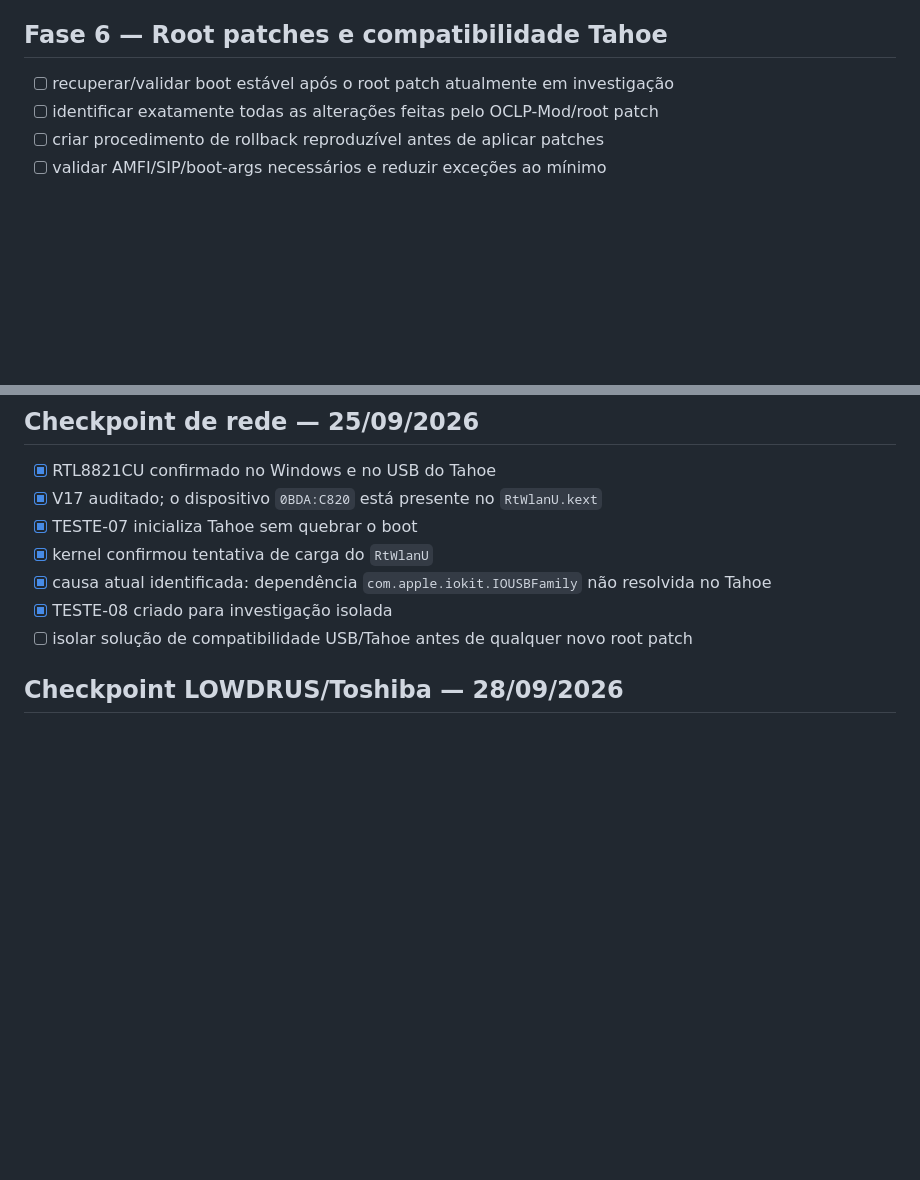
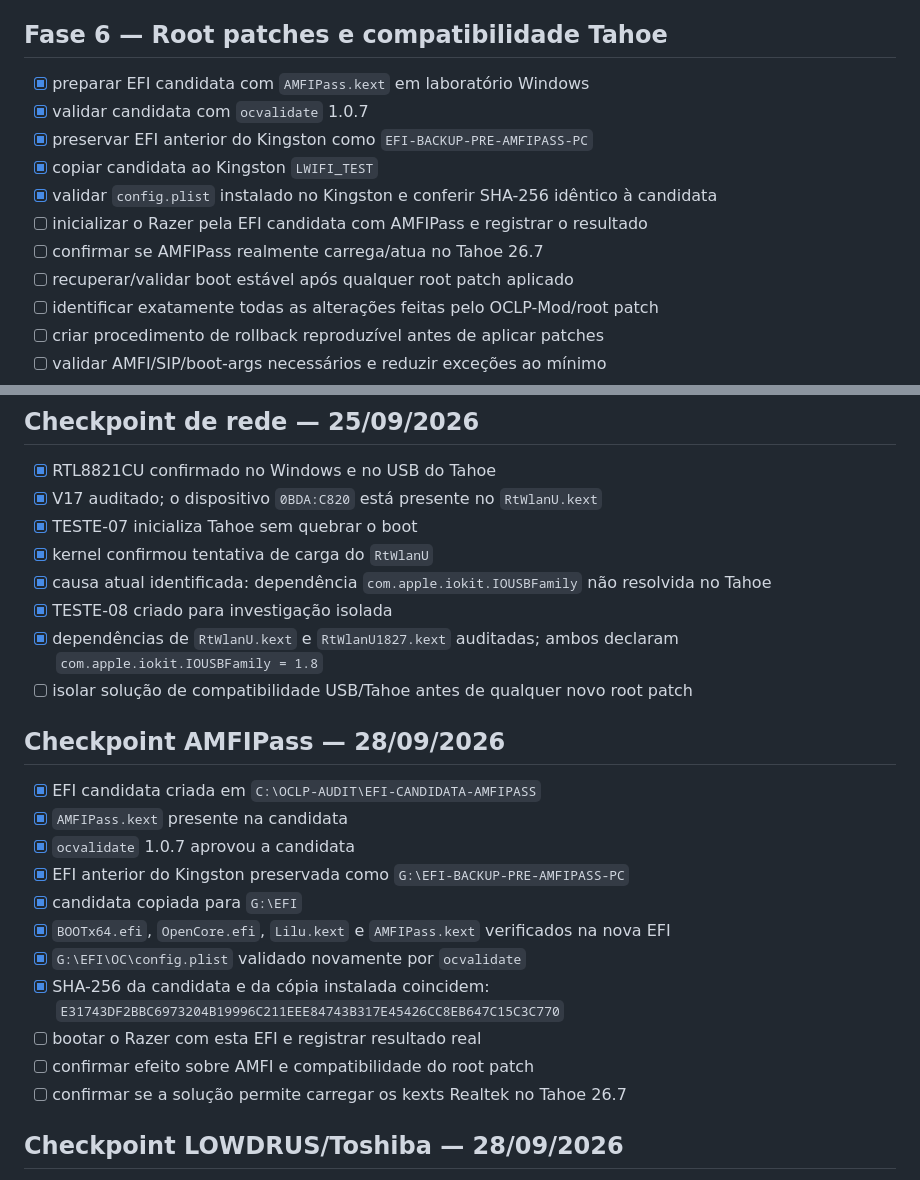
Before and after one commit to lowdrus/AUTO-INSTALLER-TAHOE-NOTEBOOK-RAZER-BLADE-PRO-2014, a Markdown page: docs/ROADMAP.md, 2 parts joined by grey strips. GitHub-like rendering; blank space fills up the shorter version.

Commit message:
docs: add AMFIPass checkpoint and expand RTL8821CU roadmap

```diff
--- a/docs/ROADMAP.md
+++ b/docs/ROADMAP.md
@@ -91,7 +91,14 @@
 - [ ] teste de atualização do macOS sem perder boot/perfil
 
 ## Fase 6 — Root patches e compatibilidade Tahoe
-- [ ] recuperar/validar boot estável após o root patch atualmente em investigação
+- [x] preparar EFI candidata com `AMFIPass.kext` em laboratório Windows
+- [x] validar candidata com `ocvalidate` 1.0.7
+- [x] preservar EFI anterior do Kingston como `EFI-BACKUP-PRE-AMFIPASS-PC`
+- [x] copiar candidata ao Kingston `LWIFI_TEST`
+- [x] validar `config.plist` instalado no Kingston e conferir SHA-256 idêntico à candidata
+- [ ] inicializar o Razer pela EFI candidata com AMFIPass e registrar o resultado
+- [ ] confirmar se AMFIPass realmente carrega/atua no Tahoe 26.7
+- [ ] recuperar/validar boot estável após qualquer root patch aplicado
 - [ ] identificar exatamente todas as alterações feitas pelo OCLP-Mod/root patch
 - [ ] criar procedimento de rollback reproduzível antes de aplicar patches
 - [ ] validar AMFI/SIP/boot-args necessários e reduzir exceções ao mínimo
@@ -148,7 +155,21 @@
 - [x] kernel confirmou tentativa de carga do `RtWlanU`
 - [x] causa atual identificada: dependência `com.apple.iokit.IOUSBFamily` não resolvida no Tahoe
 - [x] TESTE-08 criado para investigação isolada
+- [x] dependências de `RtWlanU.kext` e `RtWlanU1827.kext` auditadas; ambos declaram `com.apple.iokit.IOUSBFamily = 1.8`
 - [ ] isolar solução de compatibilidade USB/Tahoe antes de qualquer novo root patch
+
+## Checkpoint AMFIPass — 28/09/2026
+- [x] EFI candidata criada em `C:\OCLP-AUDIT\EFI-CANDIDATA-AMFIPASS`
+- [x] `AMFIPass.kext` presente na candidata
+- [x] `ocvalidate` 1.0.7 aprovou a candidata
+- [x] EFI anterior do Kingston preservada como `G:\EFI-BACKUP-PRE-AMFIPASS-PC`
+- [x] candidata copiada para `G:\EFI`
+- [x] `BOOTx64.efi`, `OpenCore.efi`, `Lilu.kext` e `AMFIPass.kext` verificados na nova EFI
+- [x] `G:\EFI\OC\config.plist` validado novamente por `ocvalidate`
+- [x] SHA-256 da candidata e da cópia instalada coincidem: `E31743DF2BBC6973204B19996C211EEE84743B317E45426CC8EB647C15C3C770`
+- [ ] bootar o Razer com esta EFI e registrar resultado real
+- [ ] confirmar efeito sobre AMFI e compatibilidade do root patch
+- [ ] confirmar se a solução permite carregar os kexts Realtek no Tahoe 26.7
 
 ## Checkpoint LOWDRUS/Toshiba — 28/09/2026
 - [x] Toshiba/LOWDRUS enumerado no Tahoe Recovery após troca do adaptador/leitor USB
```
